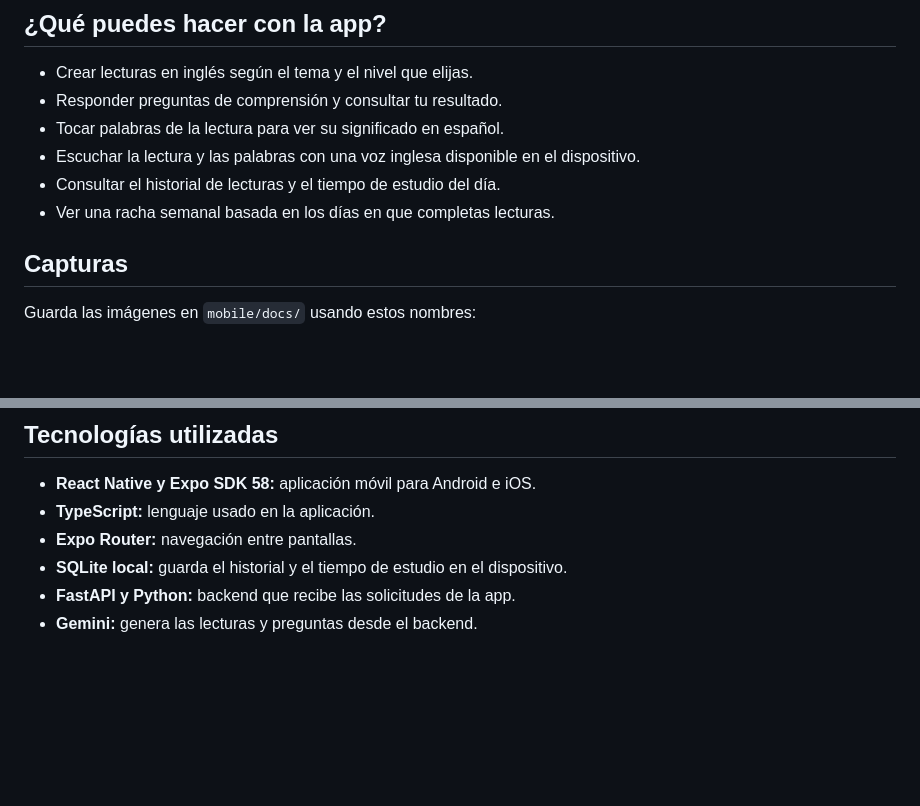
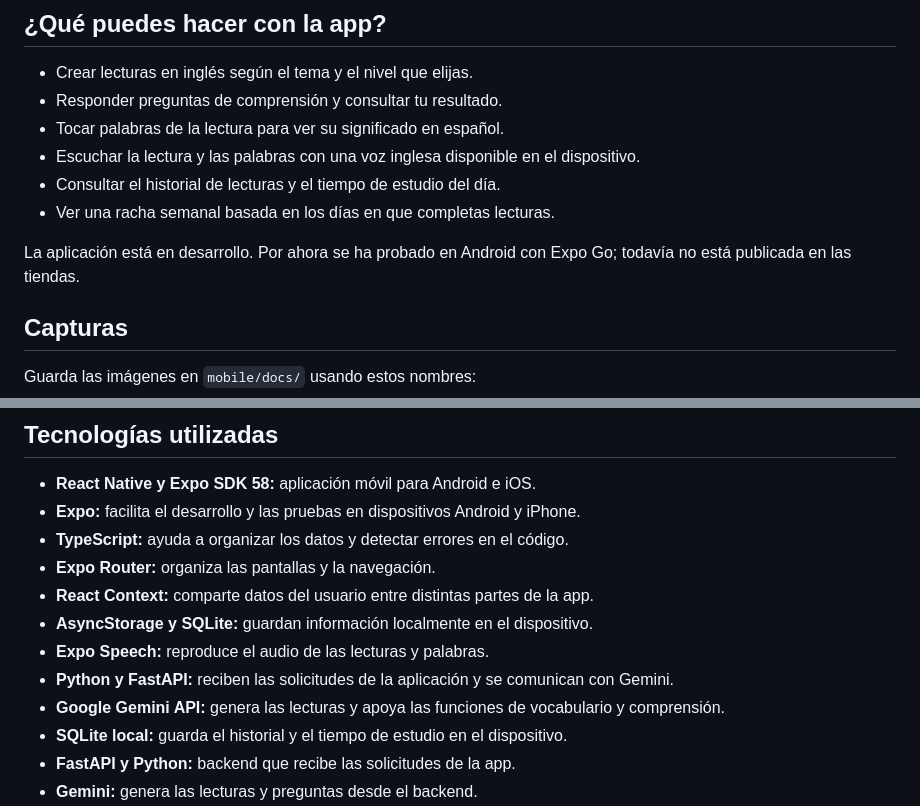
Before and after one commit to abram06/english-learning-app, a Markdown page: README.md, 2 parts joined by grey strips. GitHub-like rendering; blank space fills up the shorter version.

Commit message:
docs: actualiza README con funciones y tecnologías actuales

```diff
--- a/README.md
+++ b/README.md
@@ -11,6 +11,7 @@ Una aplicación móvil para practicar inglés leyendo historias, escuchando su p
 - Consultar el historial de lecturas y el tiempo de estudio del día.
 - Ver una racha semanal basada en los días en que completas lecturas.
 
+La aplicación está en desarrollo. Por ahora se ha probado en Android con Expo Go; todavía no está publicada en las tiendas.
 
 ## Capturas
 
@@ -38,8 +39,14 @@ La app no contiene la clave de Gemini. Esa clave se configura en el backend para
 ## Tecnologías utilizadas
 
 - **React Native y Expo SDK 58:** aplicación móvil para Android e iOS.
-- **TypeScript:** lenguaje usado en la aplicación.
-- **Expo Router:** navegación entre pantallas.
+- **Expo:** facilita el desarrollo y las pruebas en dispositivos Android y iPhone.
+- **TypeScript:** ayuda a organizar los datos y detectar errores en el código.
+- **Expo Router:** organiza las pantallas y la navegación.
+- **React Context:** comparte datos del usuario entre distintas partes de la app.
+- **AsyncStorage y SQLite:** guardan información localmente en el dispositivo.
+- **Expo Speech:** reproduce el audio de las lecturas y palabras.
+- **Python y FastAPI:** reciben las solicitudes de la aplicación y se comunican con Gemini.
+- **Google Gemini API:** genera las lecturas y apoya las funciones de vocabulario y comprensión.
 - **SQLite local:** guarda el historial y el tiempo de estudio en el dispositivo.
 - **FastAPI y Python:** backend que recibe las solicitudes de la app.
 - **Gemini:** genera las lecturas y preguntas desde el backend.
```
